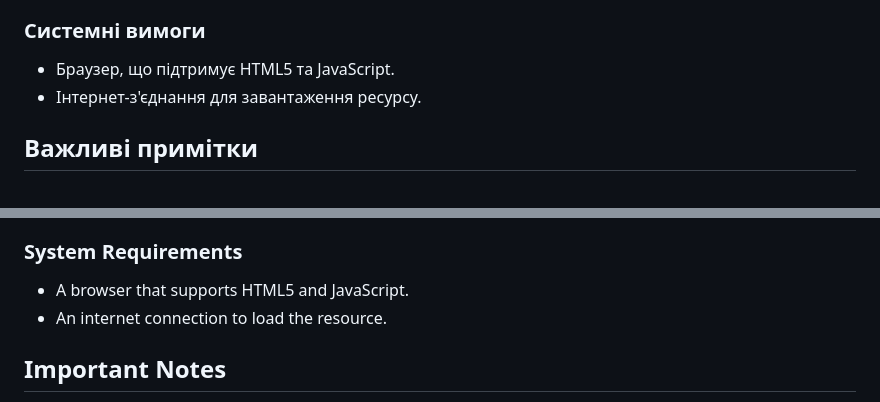
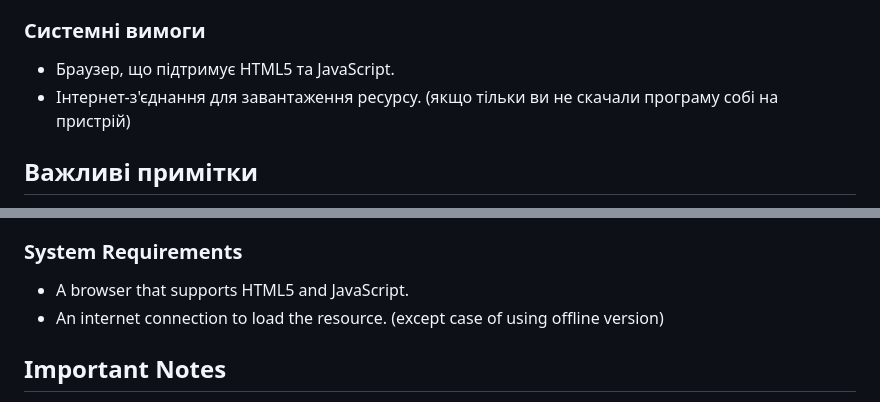
Before and after one commit to svropsitam/TetraPathFinder, a Markdown page: README.md, 2 parts joined by grey strips. Rendered like a GitHub page.

```diff
--- a/README.md
+++ b/README.md
@@ -59,7 +59,7 @@
 ### Системні вимоги
 
 - Браузер, що підтримує HTML5 та JavaScript.
-- Інтернет-з'єднання для завантаження ресурсу.
+- Інтернет-з'єднання для завантаження ресурсу.  (якщо тільки ви не скачали програму собі на пристрій)
 
 ## Важливі примітки
 
@@ -171,7 +171,7 @@ This web application allows users to draw obstacles on a canvas, set start and e
 ### System Requirements
 
 - A browser that supports HTML5 and JavaScript.
-- An internet connection to load the resource.
+- An internet connection to load the resource.  (except case of using offline version)
 
 ## Important Notes
 
```
